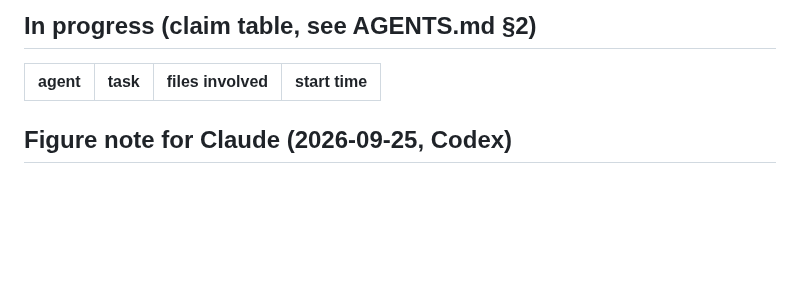
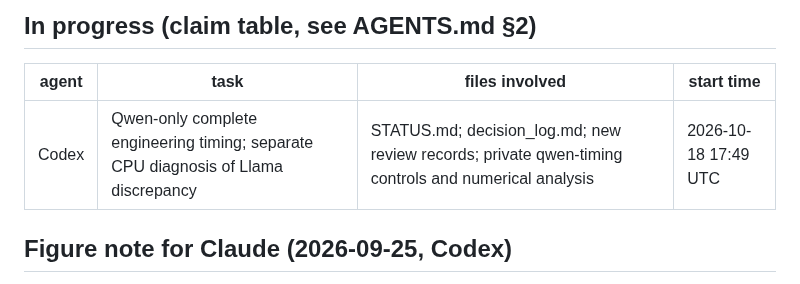
Before and after one commit to BeibaiDraco/mind-connecting, a Markdown page: STATUS.md, the part around the change. GitHub-like rendering; blank space fills up the shorter version.

Commit message:
chore: claim split Qwen timing and Llama diagnosis

```diff
--- a/STATUS.md
+++ b/STATUS.md
@@ -238,6 +238,7 @@ Last updated: 2026-10-18, Codex (real-model benchmark failed the Llama numerical
 
 | agent | task | files involved | start time |
 |---|---|---|---|
+| Codex | Qwen-only complete engineering timing; separate CPU diagnosis of Llama discrepancy | STATUS.md; decision_log.md; new review records; private qwen-timing controls and numerical analysis | 2026-10-18 17:49 UTC |
 
 
 
```
